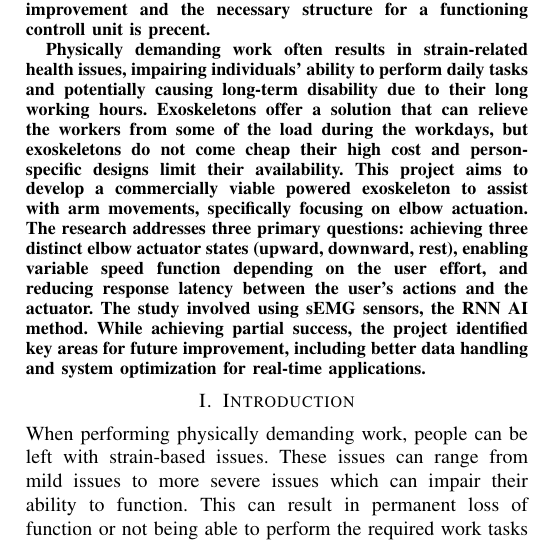
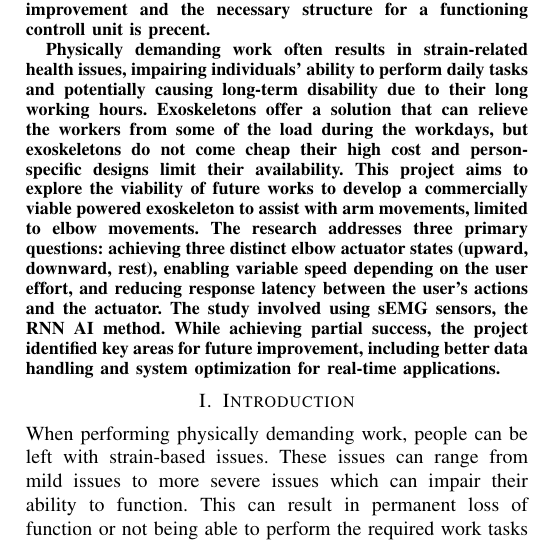
Before and after one commit to DanRyten/EXO1, a LaTeX paper (LaTeX/main.tex, which reads LaTeX/sections/abstract.tex): part of one column of page 1 of 6, cut so that both start at the same text. Compiled offline with pdfLaTeX.

Commit message:
Improved from filthy LLM >:(

```diff
--- a/LaTeX/sections/abstract.tex
+++ b/LaTeX/sections/abstract.tex
@@ -9,7 +9,7 @@ for a functioning controll unit is precent.
 
 Physically demanding work often results in strain-related health issues, impairing individuals' ability to perform daily tasks and potentially causing long-term disability due to their long working hours.
 Exoskeletons offer a solution that can relieve the workers from some of the load during the workdays, but exoskeletons do not come cheap their high cost and person-specific designs limit their availability.
-This project aims to develop a commercially viable powered exoskeleton to assist with arm movements, specifically focusing on elbow actuation.
-The research addresses three primary questions: achieving three distinct elbow actuator states (upward, downward, rest), enabling variable speed function depending on the user effort, and reducing response latency between the user's actions and the actuator.
+This project aims to explore the viability of future works to develop a commercially viable powered exoskeleton to assist with arm movements, limited to elbow movements.
+The research addresses three primary questions: achieving three distinct elbow actuator states (upward, downward, rest), enabling variable speed depending on the user effort, and reducing response latency between the user's actions and the actuator.
 The study involved using sEMG sensors, the RNN AI method. While achieving partial success, the project identified key areas for future improvement, including better data handling and system optimization for real-time applications.
 \end{abstract}
```
